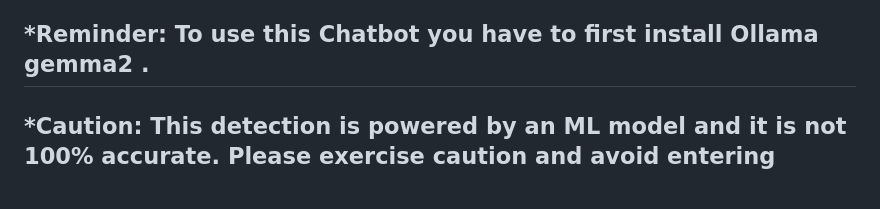
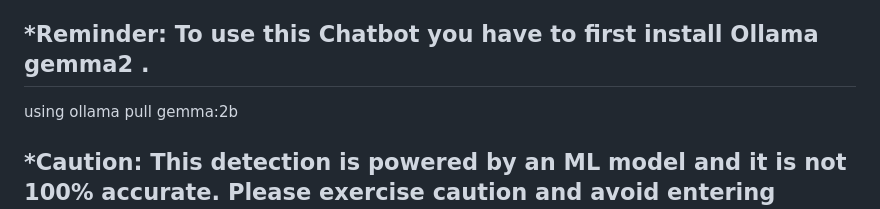
Before and after one commit to MasterPrem001/Major_project, a Markdown page: README.md, the part around the change. Rendered like a GitHub page.

```diff
--- a/README.md
+++ b/README.md
@@ -38,5 +38,7 @@ then we will use flask api to render the homepage in index.html and also make an
    then to render templates in flask code for efficent working of chatbot
 
 ## *Reminder: To use this Chatbot you have to first install Ollama gemma2 .
+using ollama pull gemma:2b
+
 
 ## *Caution: This detection is powered by an ML model and it is not 100% accurate. Please exercise caution and avoid entering sensitive information on websites flagged as phishing or even on seemingly safe websites.
```
